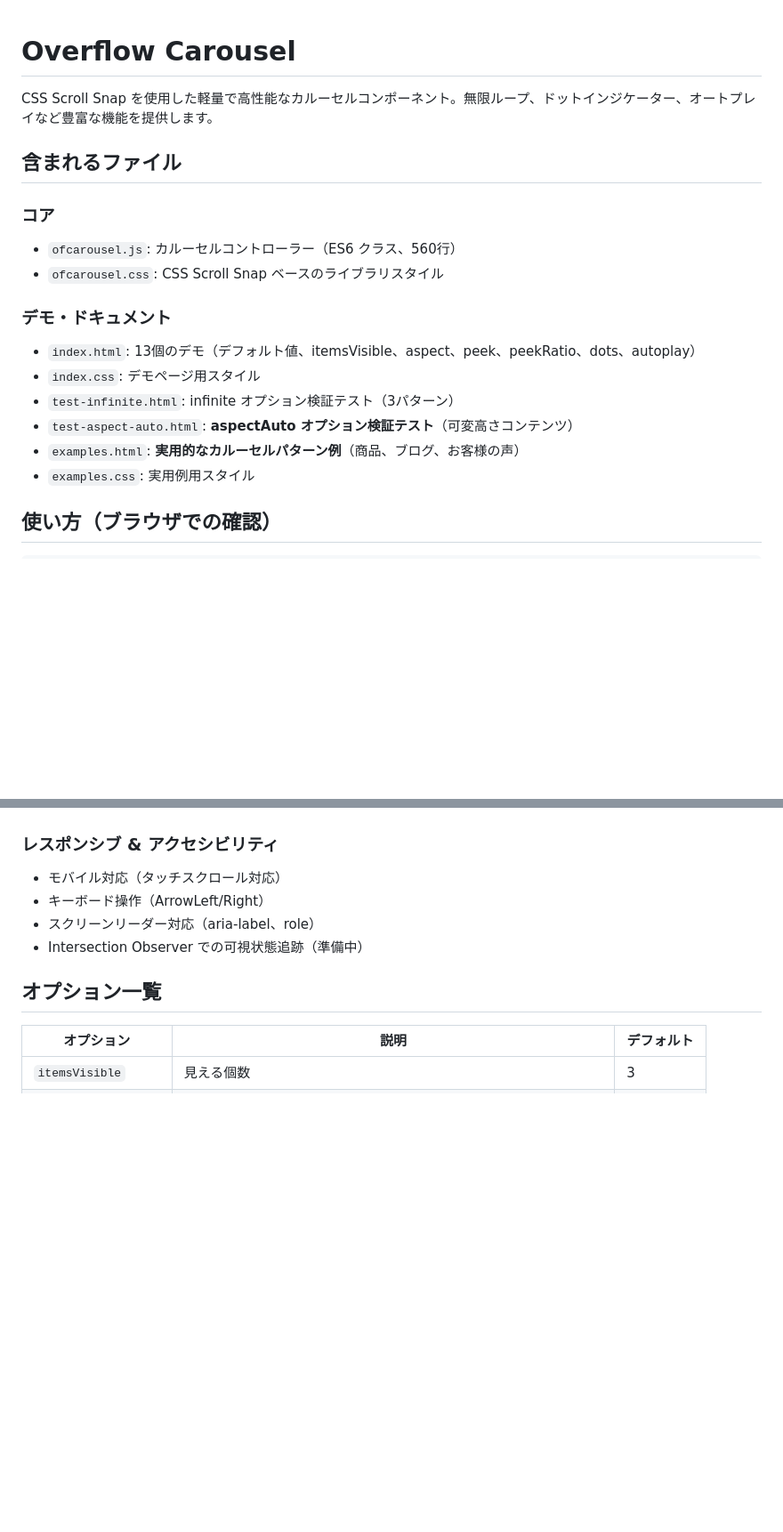
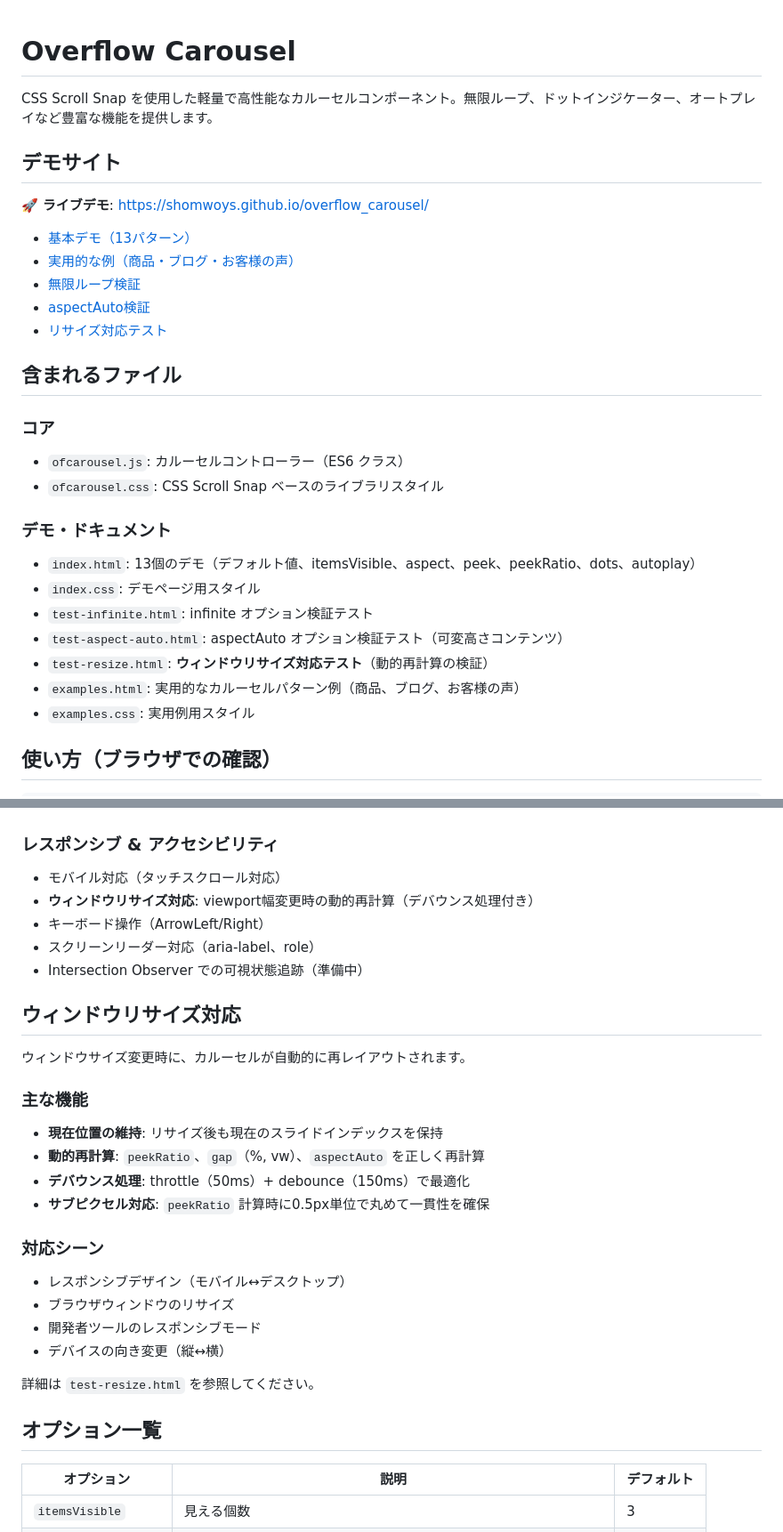
Before and after one commit to shomwoys/overflow_carousel, a Markdown page: README.md, 2 parts joined by grey strips. Shown at 89% size. GitHub-like rendering; blank space fills up the shorter version.

Commit message:
README.mdを更新: GitHub PagesのURLと最新機能を追加
- デモサイトセクションを追加（GitHub Pages URLへのリンク）
- test-resize.htmlをファイルリストに追加
- ウィンドウリサイズ対応機能の説明を追加
- aspectAutoの説明を最新の実装に更新（viewport高さ制御方式）
- パフォーマンスセクションにリサイズ最適化とサブピクセル処理を追記
- ファイル構成を最新の状態に更新

```diff
--- a/README.md
+++ b/README.md
@@ -2,18 +2,29 @@
 
 CSS Scroll Snap を使用した軽量で高性能なカルーセルコンポーネント。無限ループ、ドットインジケーター、オートプレイなど豊富な機能を提供します。
 
+## デモサイト
+
+🚀 **ライブデモ**: https://shomwoys.github.io/overflow_carousel/
+
+- [基本デモ（13パターン）](https://shomwoys.github.io/overflow_carousel/index.html)
+- [実用的な例（商品・ブログ・お客様の声）](https://shomwoys.github.io/overflow_carousel/examples.html)
+- [無限ループ検証](https://shomwoys.github.io/overflow_carousel/test-infinite.html)
+- [aspectAuto検証](https://shomwoys.github.io/overflow_carousel/test-aspect-auto.html)
+- [リサイズ対応テスト](https://shomwoys.github.io/overflow_carousel/test-resize.html)
+
 ## 含まれるファイル
 
 ### コア
-- `ofcarousel.js`: カルーセルコントローラー（ES6 クラス、560行）
+- `ofcarousel.js`: カルーセルコントローラー（ES6 クラス）
 - `ofcarousel.css`: CSS Scroll Snap ベースのライブラリスタイル
 
 ### デモ・ドキュメント
 - `index.html`: 13個のデモ（デフォルト値、itemsVisible、aspect、peek、peekRatio、dots、autoplay）
 - `index.css`: デモページ用スタイル
-- `test-infinite.html`: infinite オプション検証テスト（3パターン）
-- `test-aspect-auto.html`: **aspectAuto オプション検証テスト**（可変高さコンテンツ）
-- `examples.html`: **実用的なカルーセルパターン例**（商品、ブログ、お客様の声）
+- `test-infinite.html`: infinite オプション検証テスト
+- `test-aspect-auto.html`: aspectAuto オプション検証テスト（可変高さコンテンツ）
+- `test-resize.html`: **ウィンドウリサイズ対応テスト**（動的再計算の検証）
+- `examples.html`: 実用的なカルーセルパターン例（商品、ブログ、お客様の声）
 - `examples.css`: 実用例用スタイル
 
 ## 使い方（ブラウザでの確認）
@@ -94,9 +106,28 @@ python3 -m http.server 8000
 
 ### レスポンシブ & アクセシビリティ
 - モバイル対応（タッチスクロール対応）
+- **ウィンドウリサイズ対応**: viewport幅変更時の動的再計算（デバウンス処理付き）
 - キーボード操作（ArrowLeft/Right）
 - スクリーンリーダー対応（aria-label、role）
 - Intersection Observer での可視状態追跡（準備中）
+
+## ウィンドウリサイズ対応
+
+ウィンドウサイズ変更時に、カルーセルが自動的に再レイアウトされます。
+
+### 主な機能
+- **現在位置の維持**: リサイズ後も現在のスライドインデックスを保持
+- **動的再計算**: `peekRatio`、`gap`（%, vw）、`aspectAuto` を正しく再計算
+- **デバウンス処理**: throttle（50ms）+ debounce（150ms）で最適化
+- **サブピクセル対応**: `peekRatio` 計算時に0.5px単位で丸めて一貫性を確保
+
+### 対応シーン
+- レスポンシブデザイン（モバイル↔デスクトップ）
+- ブラウザウィンドウのリサイズ
+- 開発者ツールのレスポンシブモード
+- デバイスの向き変更（縦↔横）
+
+詳細は `test-resize.html` を参照してください。
 
 ## オプション一覧
 
```
Also changed, not shown: other parts of README.md (+11 -4 lines).
